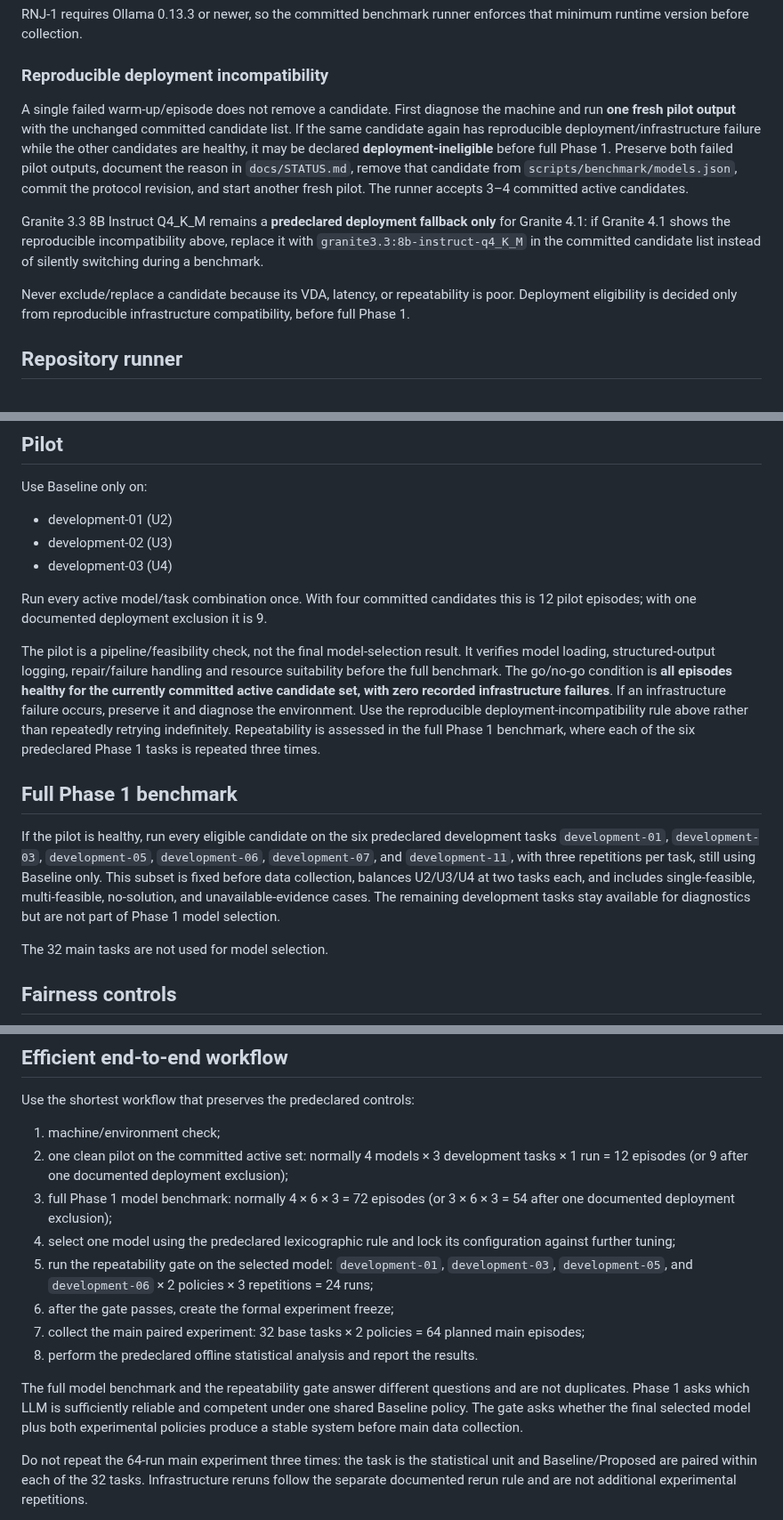
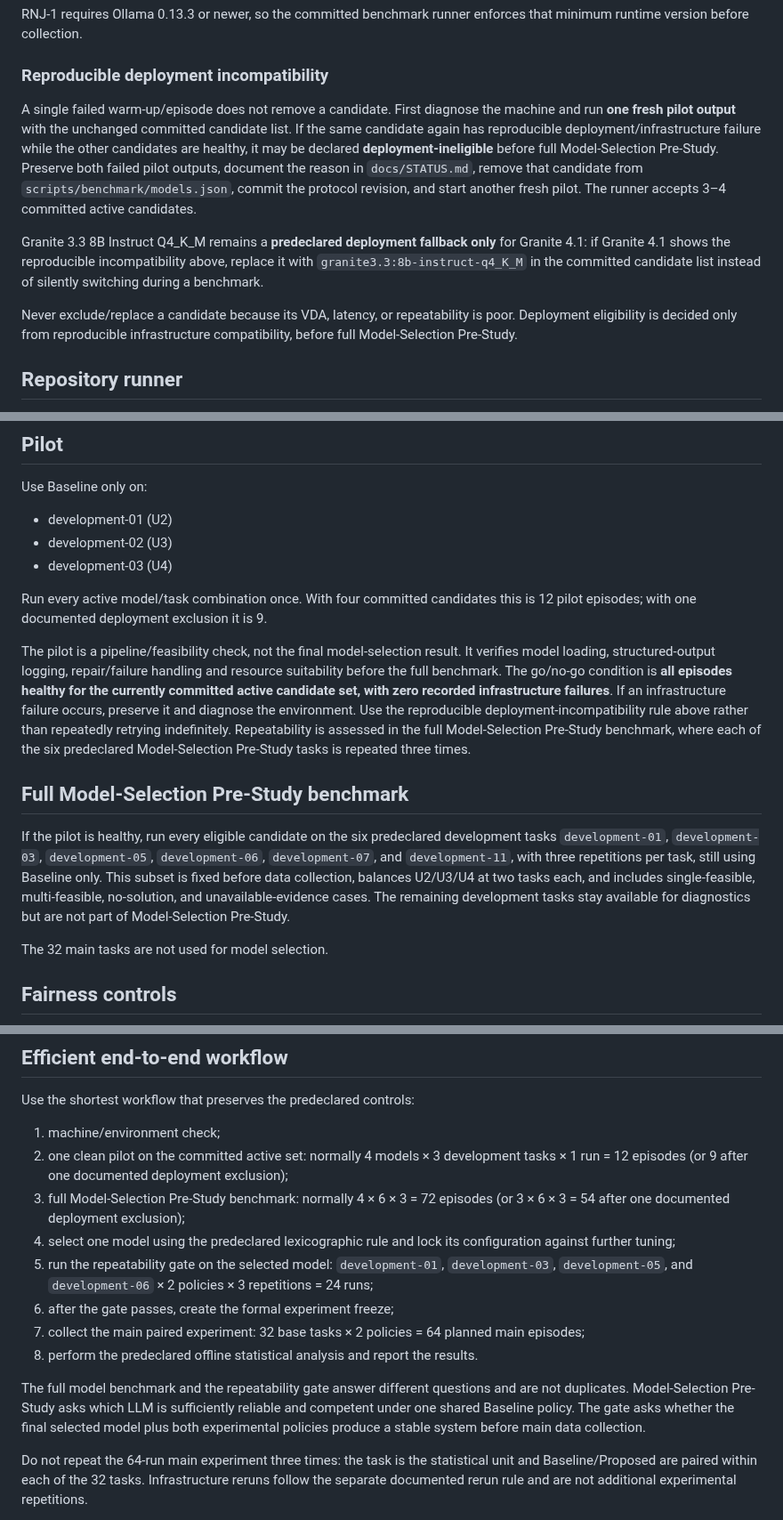
Before and after one commit to WincentCP/cua-constraint-agent, a Markdown page: docs/LLM-BENCHMARK.md, 3 parts joined by grey strips. Shown at 89% size. Rendered like a GitHub page.

Commit message:
Rename Phase 1 to Model-Selection Pre-Study

```diff
--- a/docs/LLM-BENCHMARK.md
+++ b/docs/LLM-BENCHMARK.md
@@ -27,11 +27,11 @@ RNJ-1 requires Ollama 0.13.3 or newer, so the committed benchmark runner enforce
 
 ### Reproducible deployment incompatibility
 
-A single failed warm-up/episode does not remove a candidate. First diagnose the machine and run **one fresh pilot output** with the unchanged committed candidate list. If the same candidate again has reproducible deployment/infrastructure failure while the other candidates are healthy, it may be declared **deployment-ineligible** before full Phase 1. Preserve both failed pilot outputs, document the reason in `docs/STATUS.md`, remove that candidate from `scripts/benchmark/models.json`, commit the protocol revision, and start another fresh pilot. The runner accepts 3–4 committed active candidates.
+A single failed warm-up/episode does not remove a candidate. First diagnose the machine and run **one fresh pilot output** with the unchanged committed candidate list. If the same candidate again has reproducible deployment/infrastructure failure while the other candidates are healthy, it may be declared **deployment-ineligible** before full Model-Selection Pre-Study. Preserve both failed pilot outputs, document the reason in `docs/STATUS.md`, remove that candidate from `scripts/benchmark/models.json`, commit the protocol revision, and start another fresh pilot. The runner accepts 3–4 committed active candidates.
 
 Granite 3.3 8B Instruct Q4_K_M remains a **predeclared deployment fallback only** for Granite 4.1: if Granite 4.1 shows the reproducible incompatibility above, replace it with `granite3.3:8b-instruct-q4_K_M` in the committed candidate list instead of silently switching during a benchmark.
 
-Never exclude/replace a candidate because its VDA, latency, or repeatability is poor. Deployment eligibility is decided only from reproducible infrastructure compatibility, before full Phase 1.
+Never exclude/replace a candidate because its VDA, latency, or repeatability is poor. Deployment eligibility is decided only from reproducible infrastructure compatibility, before full Model-Selection Pre-Study.
 
 ## Repository runner
 
@@ -65,11 +65,11 @@ Use Baseline only on:
 
 Run every active model/task combination once. With four committed candidates this is 12 pilot episodes; with one documented deployment exclusion it is 9.
 
-The pilot is a pipeline/feasibility check, not the final model-selection result. It verifies model loading, structured-output logging, repair/failure handling and resource suitability before the full benchmark. The go/no-go condition is **all episodes healthy for the currently committed active candidate set, with zero recorded infrastructure failures**. If an infrastructure failure occurs, preserve it and diagnose the environment. Use the reproducible deployment-incompatibility rule above rather than repeatedly retrying indefinitely. Repeatability is assessed in the full Phase 1 benchmark, where each of the six predeclared Phase 1 tasks is repeated three times.
+The pilot is a pipeline/feasibility check, not the final model-selection result. It verifies model loading, structured-output logging, repair/failure handling and resource suitability before the full benchmark. The go/no-go condition is **all episodes healthy for the currently committed active candidate set, with zero recorded infrastructure failures**. If an infrastructure failure occurs, preserve it and diagnose the environment. Use the reproducible deployment-incompatibility rule above rather than repeatedly retrying indefinitely. Repeatability is assessed in the full Model-Selection Pre-Study benchmark, where each of the six predeclared Model-Selection Pre-Study tasks is repeated three times.
 
-## Full Phase 1 benchmark
+## Full Model-Selection Pre-Study benchmark
 
-If the pilot is healthy, run every eligible candidate on the six predeclared development tasks `development-01`, `development-03`, `development-05`, `development-06`, `development-07`, and `development-11`, with three repetitions per task, still using Baseline only. This subset is fixed before data collection, balances U2/U3/U4 at two tasks each, and includes single-feasible, multi-feasible, no-solution, and unavailable-evidence cases. The remaining development tasks stay available for diagnostics but are not part of Phase 1 model selection.
+If the pilot is healthy, run every eligible candidate on the six predeclared development tasks `development-01`, `development-03`, `development-05`, `development-06`, `development-07`, and `development-11`, with three repetitions per task, still using Baseline only. This subset is fixed before data collection, balances U2/U3/U4 at two tasks each, and includes single-feasible, multi-feasible, no-solution, and unavailable-evidence cases. The remaining development tasks stay available for diagnostics but are not part of Model-Selection Pre-Study.
 
 The 32 main tasks are not used for model selection.
 
@@ -129,14 +129,14 @@ Use the shortest workflow that preserves the predeclared controls:
 
 1. machine/environment check;
 2. one clean pilot on the committed active set: normally 4 models × 3 development tasks × 1 run = 12 episodes (or 9 after one documented deployment exclusion);
-3. full Phase 1 model benchmark: normally 4 × 6 × 3 = 72 episodes (or 3 × 6 × 3 = 54 after one documented deployment exclusion);
+3. full Model-Selection Pre-Study benchmark: normally 4 × 6 × 3 = 72 episodes (or 3 × 6 × 3 = 54 after one documented deployment exclusion);
 4. select one model using the predeclared lexicographic rule and lock its configuration against further tuning;
 5. run the repeatability gate on the selected model: `development-01`, `development-03`, `development-05`, and `development-06` × 2 policies × 3 repetitions = 24 runs;
 6. after the gate passes, create the formal experiment freeze;
 7. collect the main paired experiment: 32 base tasks × 2 policies = 64 planned main episodes;
 8. perform the predeclared offline statistical analysis and report the results.
 
-The full model benchmark and the repeatability gate answer different questions and are not duplicates. Phase 1 asks which LLM is sufficiently reliable and competent under one shared Baseline policy. The gate asks whether the final selected model plus both experimental policies produce a stable system before main data collection.
+The full model benchmark and the repeatability gate answer different questions and are not duplicates. Model-Selection Pre-Study asks which LLM is sufficiently reliable and competent under one shared Baseline policy. The gate asks whether the final selected model plus both experimental policies produce a stable system before main data collection.
 
 Do not repeat the 64-run main experiment three times: the task is the statistical unit and Baseline/Proposed are paired within each of the 32 tasks. Infrastructure reruns follow the separate documented rerun rule and are not additional experimental repetitions.
 
```
Also changed, not shown: other parts of docs/LLM-BENCHMARK.md (+2 -2 lines).
